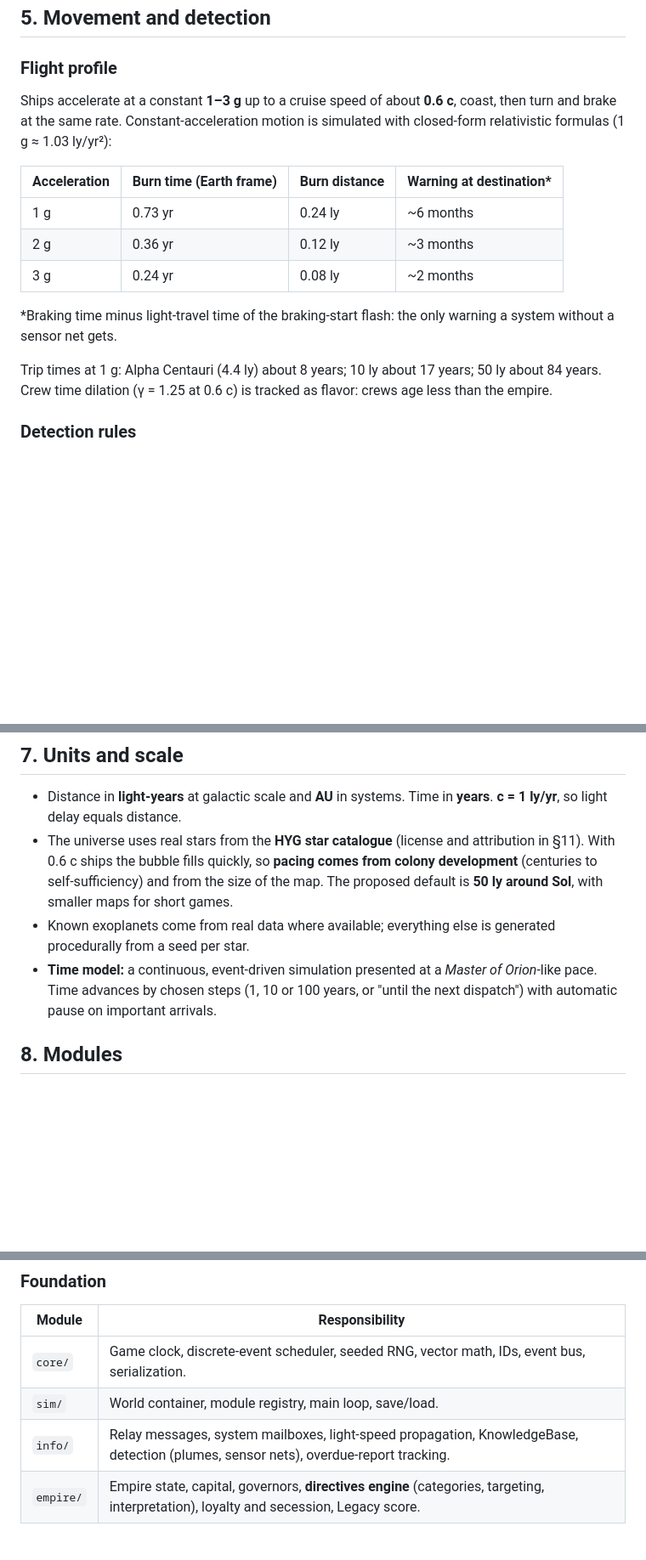
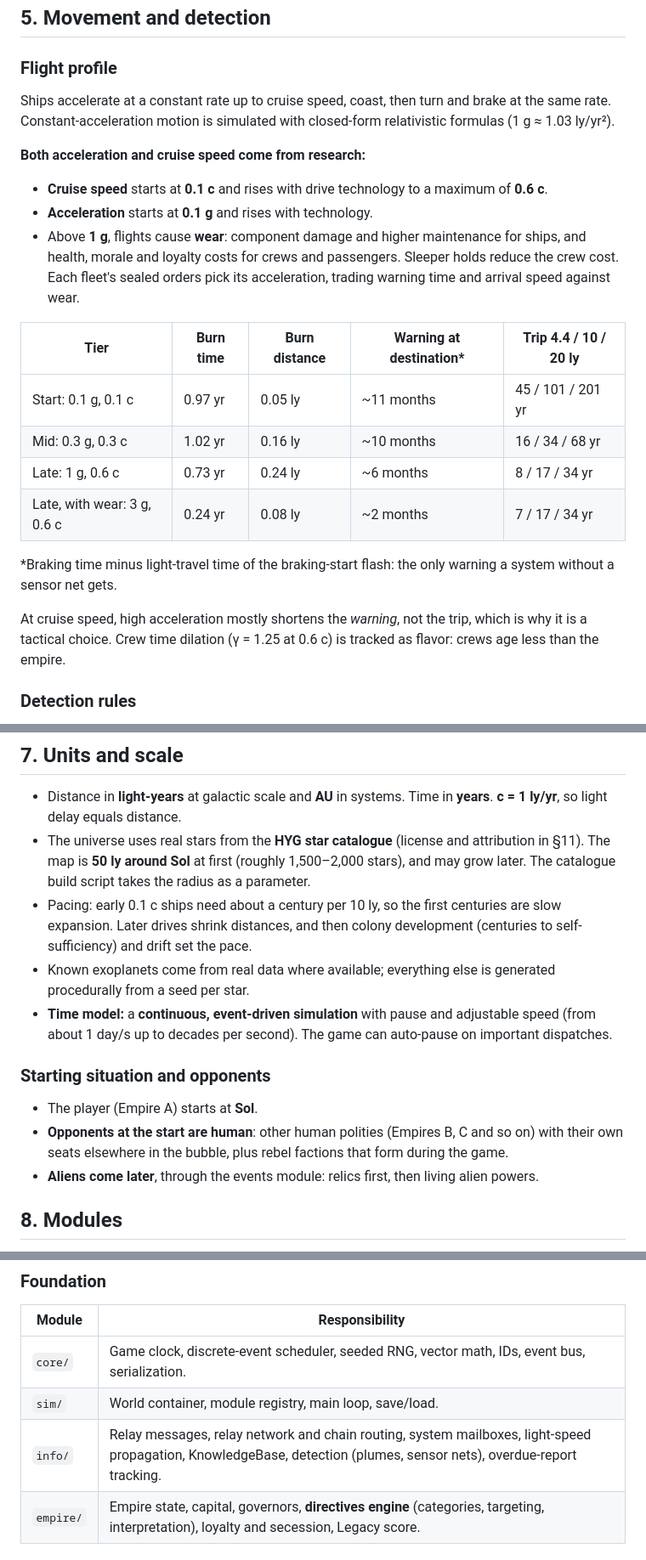
Before and after one commit to richardLipka/star-empire, a Markdown page: docs/DESIGN.md, 3 parts joined by grey strips. Shown at 85% size. Drawn GitHub-style; blank space fills up the shorter version.

```diff
--- a/docs/DESIGN.md
+++ b/docs/DESIGN.md
@@ -82,17 +84,24 @@ The player gives **general directives**, not micro-orders. Local governors (AI a
 
 ### Flight profile
 
-Ships accelerate at a constant **1–3 g** up to a cruise speed of about **0.6 c**, coast, then turn and brake at the same rate. Constant-acceleration motion is simulated with closed-form relativistic formulas (1 g ≈ 1.03 ly/yr²):
+Ships accelerate at a constant rate up to cruise speed, coast, then turn and brake at the same rate. Constant-acceleration motion is simulated with closed-form relativistic formulas (1 g ≈ 1.03 ly/yr²).
 
-| Acceleration | Burn time (Earth frame) | Burn distance | Warning at destination* |
-|---|---|---|---|
-| 1 g | 0.73 yr | 0.24 ly | ~6 months |
-| 2 g | 0.36 yr | 0.12 ly | ~3 months |
-| 3 g | 0.24 yr | 0.08 ly | ~2 months |
+**Both acceleration and cruise speed come from research:**
+
+- **Cruise speed** starts at **0.1 c** and rises with drive technology to a maximum of **0.6 c**.
+- **Acceleration** starts at **0.1 g** and rises with technology.
+- Above **1 g**, flights cause **wear**: component damage and higher maintenance for ships, and health, morale and loyalty costs for crews and passengers. Sleeper holds reduce the crew cost. Each fleet's sealed orders pick its acceleration, trading warning time and arrival speed against wear.
+
+| Tier | Burn time | Burn distance | Warning at destination* | Trip 4.4 / 10 / 20 ly |
+|---|---|---|---|---|
+| Start: 0.1 g, 0.1 c | 0.97 yr | 0.05 ly | ~11 months | 45 / 101 / 201 yr |
+| Mid: 0.3 g, 0.3 c | 1.02 yr | 0.16 ly | ~10 months | 16 / 34 / 68 yr |
+| Late: 1 g, 0.6 c | 0.73 yr | 0.24 ly | ~6 months | 8 / 17 / 34 yr |
+| Late, with wear: 3 g, 0.6 c | 0.24 yr | 0.08 ly | ~2 months | 7 / 17 / 34 yr |
 
 \*Braking time minus light-travel time of the braking-start flash: the only warning a system without a sensor net gets.
 
-Trip times at 1 g: Alpha Centauri (4.4 ly) about 8 years; 10 ly about 17 years; 50 ly about 84 years. Crew time dilation (γ = 1.25 at 0.6 c) is tracked as flavor: crews age less than the empire.
+At cruise speed, high acceleration mostly shortens the *warning*, not the trip, which is why it is a tactical choice. Crew time dilation (γ = 1.25 at 0.6 c) is tracked as flavor: crews age less than the empire.
 
 ### Detection rules
 
@@ -125,9 +140,16 @@ The end screen is a **Chronicle**: a timeline of the empire "as it really happen
 ## 7. Units and scale
 
 - Distance in **light-years** at galactic scale and **AU** in systems. Time in **years**. **c = 1 ly/yr**, so light delay equals distance.
-- The universe uses real stars from the **HYG star catalogue** (license and attribution in §11). With 0.6 c ships the bubble fills quickly, so **pacing comes from colony development** (centuries to self-sufficiency) and from the size of the map. The proposed default is **50 ly around Sol**, with smaller maps for short games.
+- The universe uses real stars from the **HYG star catalogue** (license and attribution in §11). The map is **50 ly around Sol** at first (roughly 1,500–2,000 stars), and may grow later. The catalogue build script takes the radius as a parameter.
+- Pacing: early 0.1 c ships need about a century per 10 ly, so the first centuries are slow expansion. Later drives shrink distances, and then colony development (centuries to self-sufficiency) and drift set the pace.
 - Known exoplanets come from real data where available; everything else is generated procedurally from a seed per star.
-- **Time model:** a continuous, event-driven simulation presented at a *Master of Orion*-like pace. Time advances by chosen steps (1, 10 or 100 years, or "until the next dispatch") with automatic pause on important arrivals.
+- **Time model:** a **continuous, event-driven simulation** with pause and adjustable speed (from about 1 day/s up to decades per second). The game can auto-pause on important dispatches.
+
+### Starting situation and opponents
+
+- The player (Empire A) starts at **Sol**.
+- **Opponents at the start are human**: other human polities (Empires B, C and so on) with their own seats elsewhere in the bubble, plus rebel factions that form during the game.
+- **Aliens come later**, through the events module: relics first, then living alien powers.
 
 ## 8. Modules
 
@@ -139,7 +161,7 @@ Each module is a folder under `src/`. Simulation logic is kept separate from its
 |---|---|
 | `core/` | Game clock, discrete-event scheduler, seeded RNG, vector math, IDs, event bus, serialization. |
 | `sim/` | World container, module registry, main loop, save/load. |
-| `info/` | Relay messages, system mailboxes, light-speed propagation, KnowledgeBase, detection (plumes, sensor nets), overdue-report tracking. |
+| `info/` | Relay messages, relay network and chain routing, system mailboxes, light-speed propagation, KnowledgeBase, detection (plumes, sensor nets), overdue-report tracking. |
 | `empire/` | Empire state, capital, governors, **directives engine** (categories, targeting, interpretation), loyalty and secession, Legacy score. |
 
 ### Gameplay
```
Also changed, not shown: other parts of docs/DESIGN.md (+18 -7 lines), docs/ROADMAP.md (+11 -10 lines).
